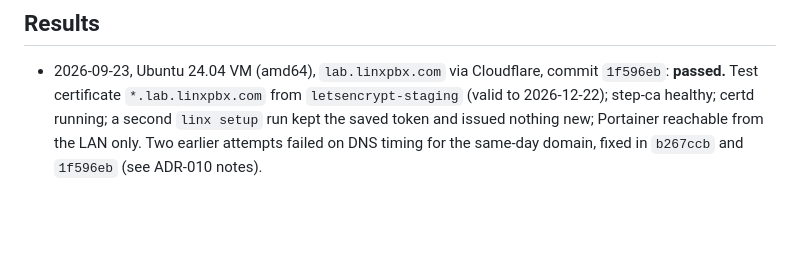
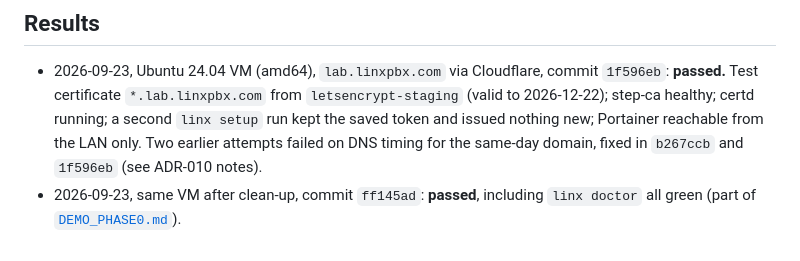
Before and after one commit to linxpbx/linx, a Markdown page: docs/ops/STAGING_TEST.md, the part around the change. Drawn GitHub-style; blank space fills up the shorter version.

```diff
--- a/docs/ops/STAGING_TEST.md
+++ b/docs/ops/STAGING_TEST.md
@@ -48,3 +48,4 @@ Then delete the Cloudflare token.
 
 ## Results
 - 2026-09-23, Ubuntu 24.04 VM (amd64), `lab.linxpbx.com` via Cloudflare, commit `1f596eb`: **passed.** Test certificate `*.lab.linxpbx.com` from `letsencrypt-staging` (valid to 2026-12-22); step-ca healthy; certd running; a second `linx setup` run kept the saved token and issued nothing new; Portainer reachable from the LAN only. Two earlier attempts failed on DNS timing for the same-day domain, fixed in `b267ccb` and `1f596eb` (see ADR-010 notes).
+- 2026-09-23, same VM after clean-up, commit `ff145ad`: **passed**, including `linx doctor` all green (part of [`DEMO_PHASE0.md`](../DEMO_PHASE0.md)).
```
Also changed, not shown: CLAUDE.md (+1 -1 lines), docs/DEMO_PHASE0.md (+3 -1 lines).
